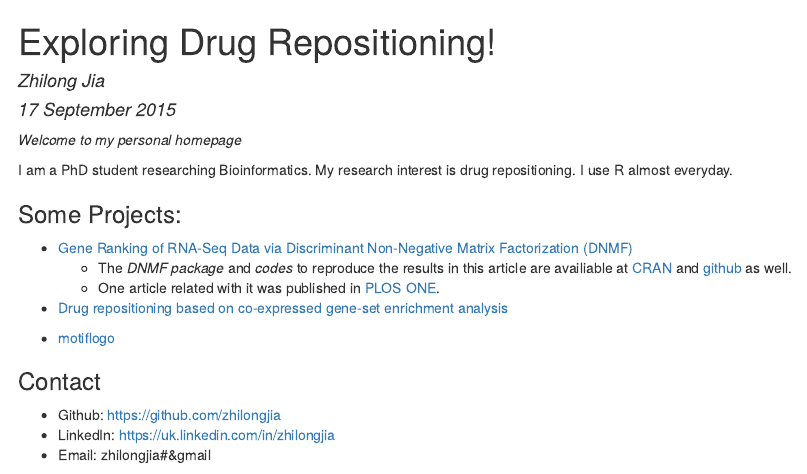
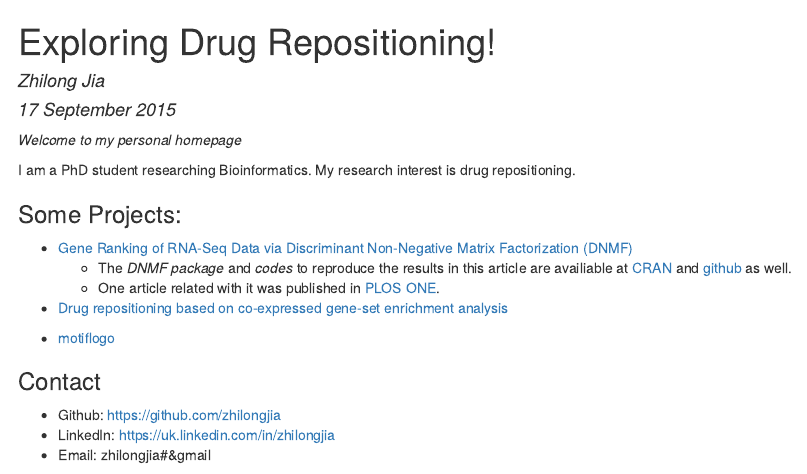
Before and after one commit to zhilongjia/zhilongjia.github.io, an R Markdown document (index.Rmd): the page in a window 1100 px wide, from its top. The pictures show the output file index.html that the author committed with the source, opened offline.

Commit message:
update index html.

```diff
--- a/index.Rmd
+++ b/index.Rmd
@@ -7,7 +7,7 @@ output: html_document
 
 _Welcome to my personal homepage_
 
-I am a PhD student researching Bioinformatics. My research interest is drug repositioning. I use R almost everyday.
+I am a PhD student researching Bioinformatics. My research interest is drug repositioning.
 
 ### Some Projects:
 
```
Also changed, not shown: index.html.
